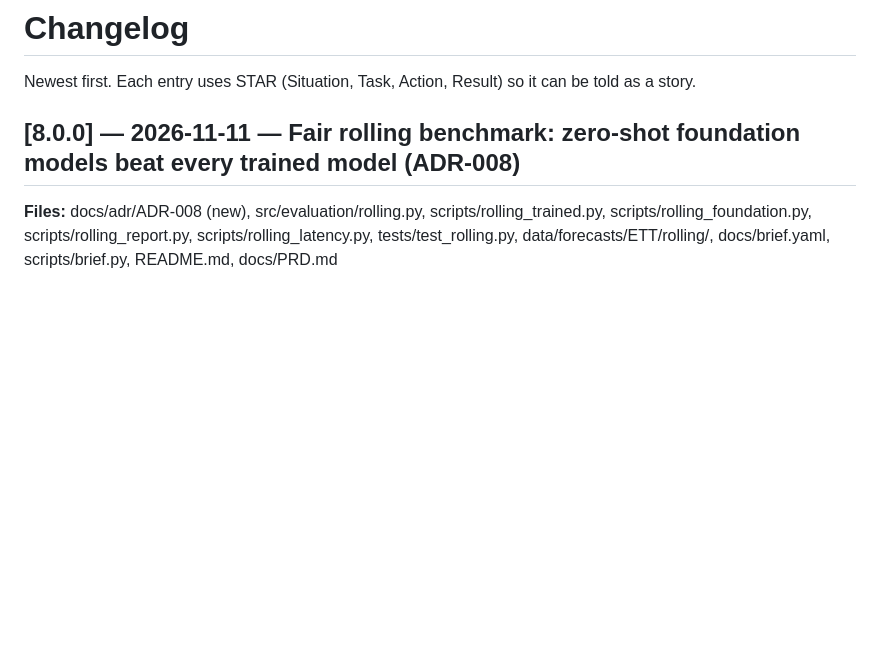
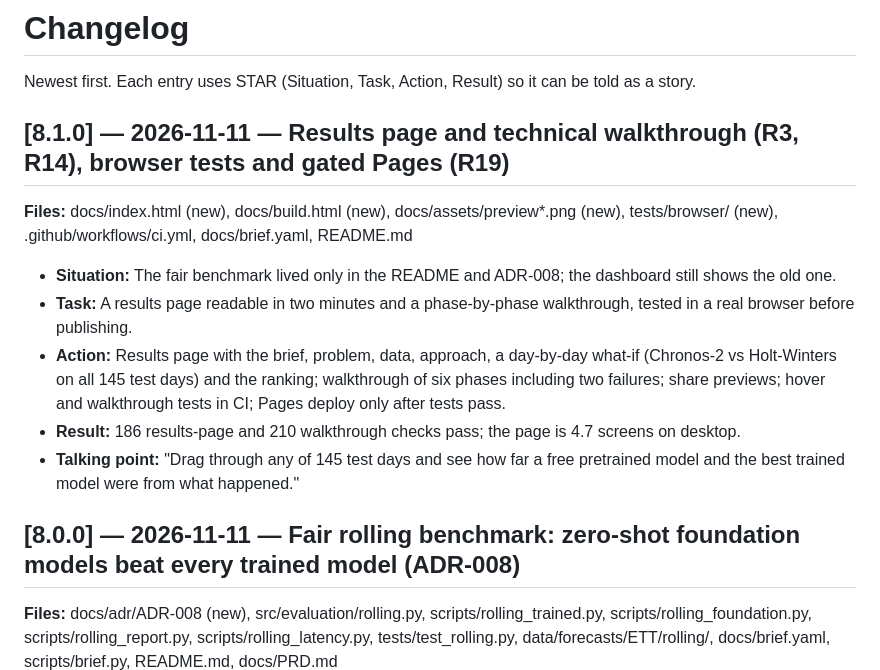
Before and after one commit to sabrinapribadi/time-series-forecasting-comparison, a Markdown page: CHANGELOG.md, the part around the change. Drawn GitHub-style; blank space fills up the shorter version.

```diff
--- a/CHANGELOG.md
+++ b/CHANGELOG.md
@@ -1,6 +1,14 @@
 # Changelog
 
 Newest first. Each entry uses STAR (Situation, Task, Action, Result) so it can be told as a story.
+
+## [8.1.0] — 2026-11-11 — Results page and technical walkthrough (R3, R14), browser tests and gated Pages (R19)
+**Files:** docs/index.html (new), docs/build.html (new), docs/assets/preview*.png (new), tests/browser/ (new), .github/workflows/ci.yml, docs/brief.yaml, README.md
+- **Situation:** The fair benchmark lived only in the README and ADR-008; the dashboard still shows the old one.
+- **Task:** A results page readable in two minutes and a phase-by-phase walkthrough, tested in a real browser before publishing.
+- **Action:** Results page with the brief, problem, data, approach, a day-by-day what-if (Chronos-2 vs Holt-Winters on all 145 test days) and the ranking; walkthrough of six phases including two failures; share previews; hover and walkthrough tests in CI; Pages deploy only after tests pass.
+- **Result:** 186 results-page and 210 walkthrough checks pass; the page is 4.7 screens on desktop.
+- **Talking point:** "Drag through any of 145 test days and see how far a free pretrained model and the best trained model were from what happened."
 
 ## [8.0.0] — 2026-11-11 — Fair rolling benchmark: zero-shot foundation models beat every trained model (ADR-008)
 **Files:** docs/adr/ADR-008 (new), src/evaluation/rolling.py, scripts/rolling_trained.py, scripts/rolling_foundation.py, scripts/rolling_report.py, scripts/rolling_latency.py, tests/test_rolling.py, data/forecasts/ETT/rolling/, docs/brief.yaml, scripts/brief.py, README.md, docs/PRD.md
```
Also changed, not shown: README.md (+2 -2 lines), docs/PRD.md (+1 -1 lines), docs/assets/preview-build.png (added), docs/assets/preview.png (added), 7 other files.
